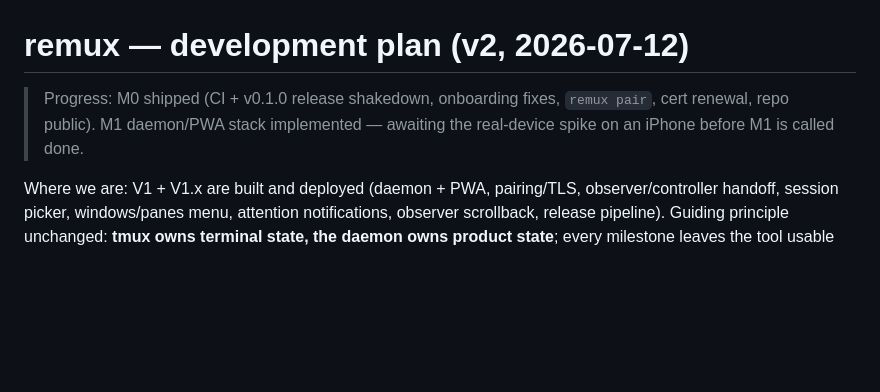
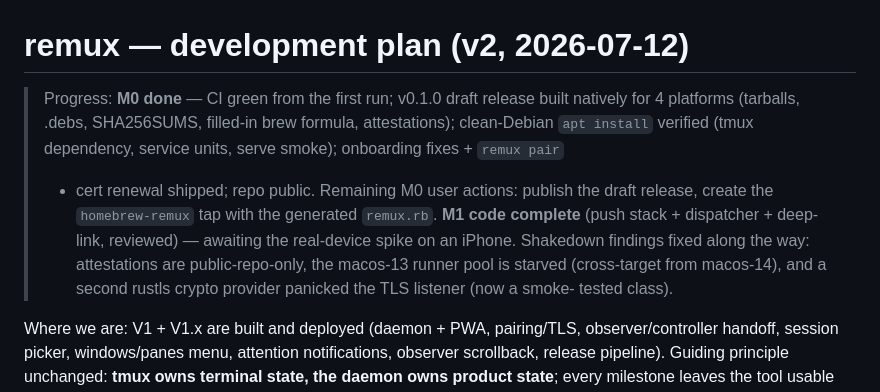
Before and after one commit to jorgeamado/remux, a Markdown page: docs/PLAN.md, the part around the change. Drawn GitHub-style; blank space fills up the shorter version.

Commit message:
M0 complete: v0.1.0 draft release verified on clean Debian
Co-Authored-By: Claude Fable 5 <noreply@anthropic.com>
Claude-Session: https://claude.ai/code/session_01Bg6K8apxeUsvCGSKTuFBiQ

```diff
--- a/docs/PLAN.md
+++ b/docs/PLAN.md
@@ -1,8 +1,17 @@
 # remux — development plan (v2, 2026-07-12)
 
-> Progress: M0 shipped (CI + v0.1.0 release shakedown, onboarding fixes,
-> `remux pair`, cert renewal, repo public). M1 daemon/PWA stack implemented
-> — awaiting the real-device spike on an iPhone before M1 is called done.
+> Progress: **M0 done** — CI green from the first run; v0.1.0 draft release
+> built natively for 4 platforms (tarballs, .debs, SHA256SUMS, filled-in
+> brew formula, attestations); clean-Debian `apt install` verified (tmux
+> dependency, service units, serve smoke); onboarding fixes + `remux pair`
+> + cert renewal shipped; repo public. Remaining M0 user actions: publish
+> the draft release, create the `homebrew-remux` tap with the generated
+> `remux.rb`. **M1 code complete** (push stack + dispatcher + deep-link,
+> reviewed) — awaiting the real-device spike on an iPhone. Shakedown
+> findings fixed along the way: attestations are public-repo-only, the
+> macos-13 runner pool is starved (cross-target from macos-14), and a
+> second rustls crypto provider panicked the TLS listener (now a smoke-
+> tested class).
 
 Where we are: V1 + V1.x are built and deployed (daemon + PWA, pairing/TLS,
 observer/controller handoff, session picker, windows/panes menu, attention
```
